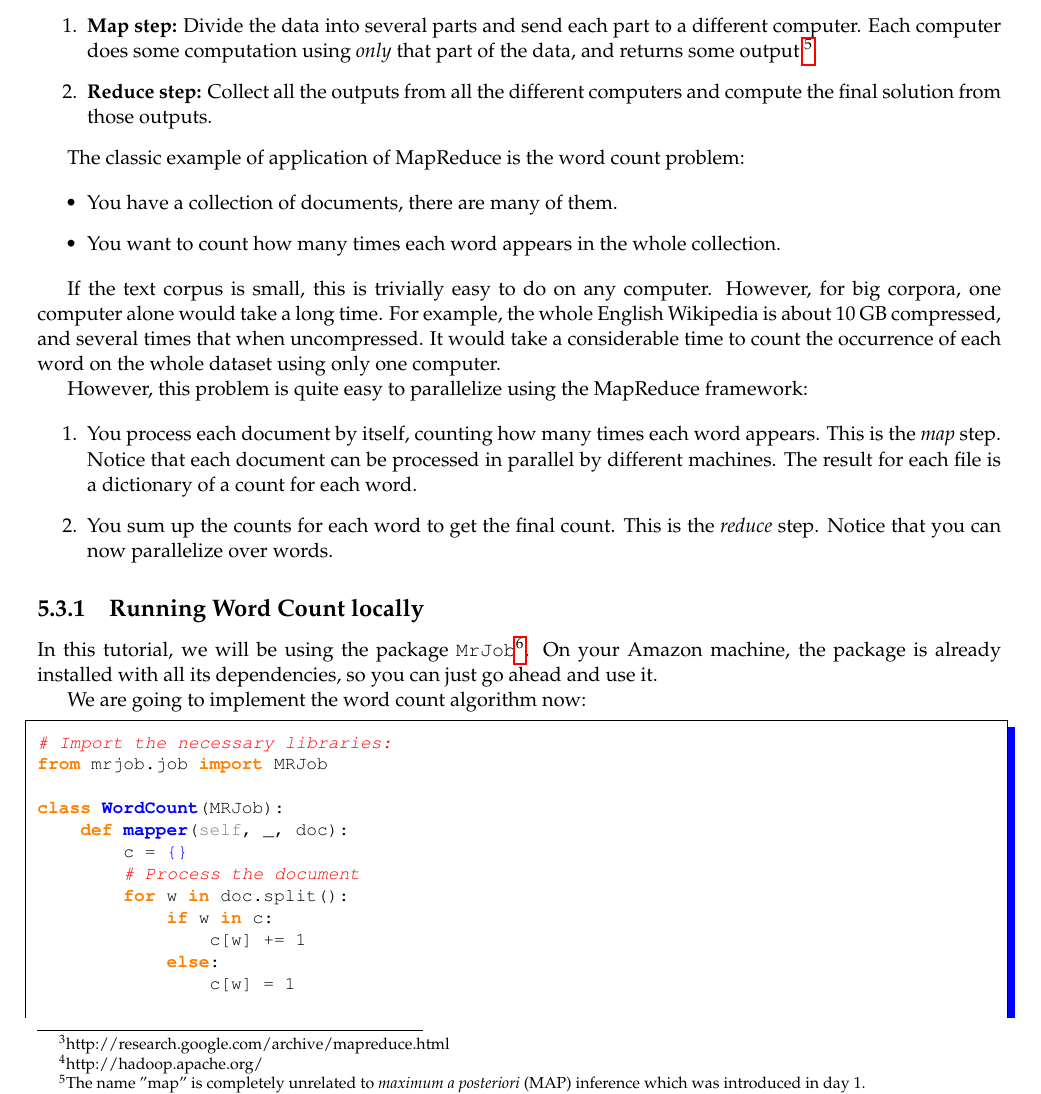
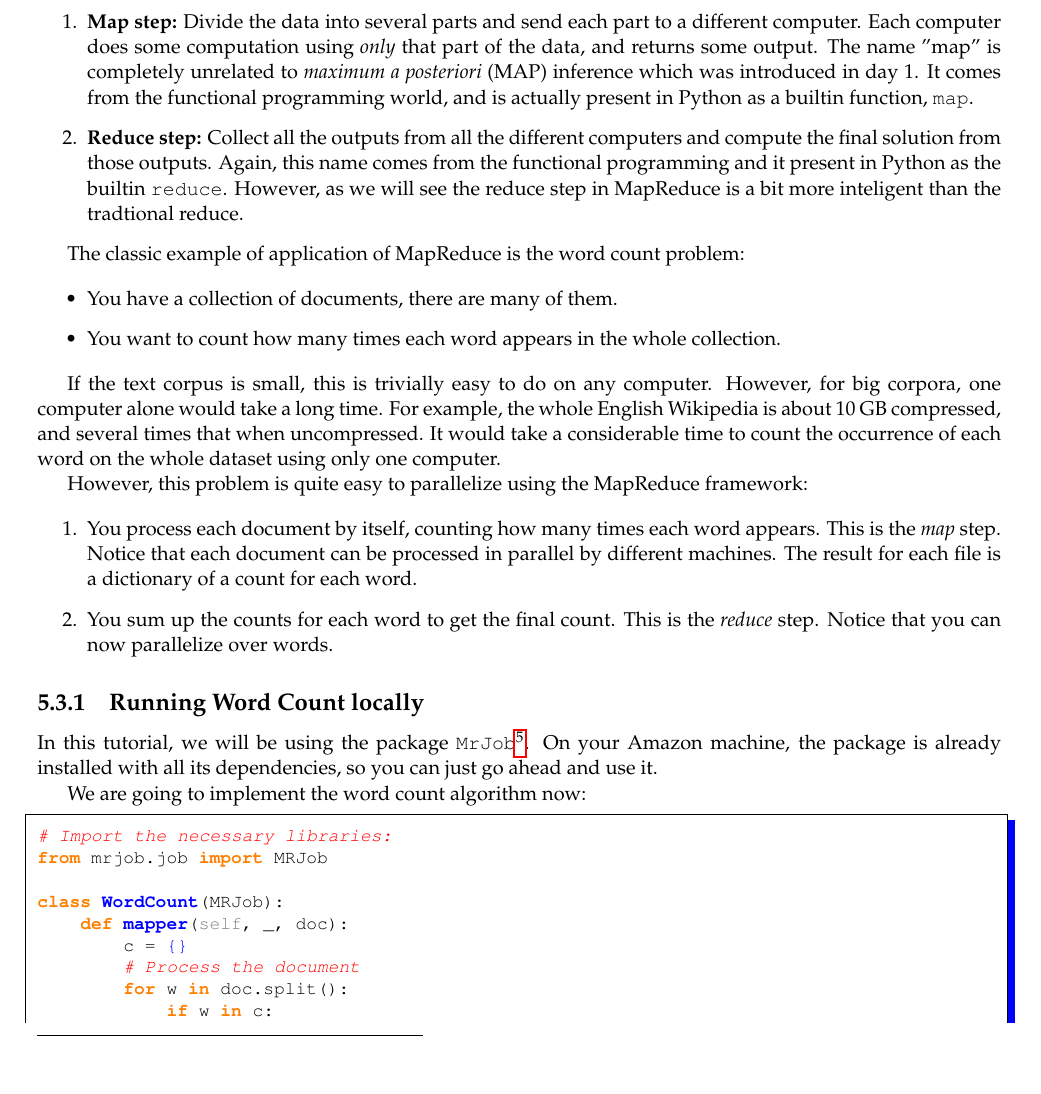
Before and after one commit to LxMLS/lxmls-guide, a LaTeX thesis (guide.tex, which reads pages/bigdata/introduction.tex): part of page 84 of 91, cut so that both start at the same text, the shorter picture padded with empty space. Compiled offline with pdfLaTeX.

Commit message:
MIN Elaborate a little

```diff
--- a/pages/bigdata/introduction.tex
+++ b/pages/bigdata/introduction.tex
@@ -47,21 +58,33 @@ ssh ubuntu@ec2-54-234-117-69.compute-1.amazonaws.com
 
 The machine has all of the necessary Python packages for you to work. It also
 has a standard collection of editors and other tools. It is an Ubuntu based
-installation and you can access super user powers with \texttt{sudo} (if you're not familiar with Unix-based environments, you might not understand this last sentence -- don't worry about it for now).
+installation and you can access super user powers with \texttt{sudo} (if you're
+not familiar with Unix-based environments, you might not understand this last
+sentence -- don't worry about it for now).
 
 \section{MapReduce for Word Count}
 
-
-
-The initial idea of MapReduce was an implementation by google\footnote{http://research.google.com/archive/mapreduce.html}, but very soon
-Hadoop appeared as an open-source implementation of the same paradigm.\footnote{http://hadoop.apache.org/}
+The initial idea of MapReduce was an implementation by
+google\footnote{http://research.google.com/archive/mapreduce.html}, but very
+soon Hadoop appeared as an open-source implementation of the same
+paradigm.\footnote{http://hadoop.apache.org/}
 
 The basic idea is to take your original problem, whichever it may be, and tackle it in two steps:
 %
 \begin{enumerate}
-\item \textbf{Map step:} Divide the data into several parts and send each part to a different computer. Each computer does some computation using \emph{only} that part of the data, and returns some output.\footnote{The name "map" is completely unrelated to \emph{maximum a posteriori} (MAP) inference which was introduced in day 1.}
-\item \textbf{Reduce step:} Collect all the outputs from all the different computers and compute the final solution from those outputs.
+\item \textbf{Map step:} Divide the data into several parts and send each part
+to a different computer. Each computer does some computation using \emph{only}
+that part of the data, and returns some output. The name "map" is completely
+unrelated to \emph{maximum a posteriori} (MAP) inference which was introduced
+in day 1. It comes from the functional programming world, and is actually
+present in Python as a builtin function, \verb+map+.
+\item \textbf{Reduce step:} Collect all the outputs from all the different
+computers and compute the final solution from those outputs. Again, this name
+comes from the functional programming and it present in Python as the builtin
+\verb+reduce+. However, as we will see the reduce step in MapReduce is a bit
+more inteligent than the tradtional reduce.
 \end{enumerate}
+
 
 The classic example of application of MapReduce is the word count problem:
 
```
Also changed, not shown: pages/bigdata/introduction.tex (17 more changed lines).
